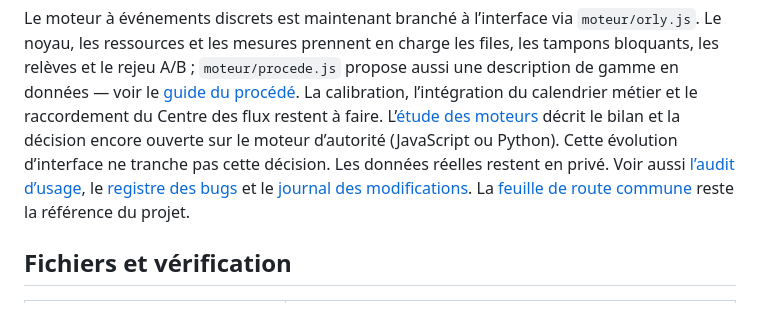
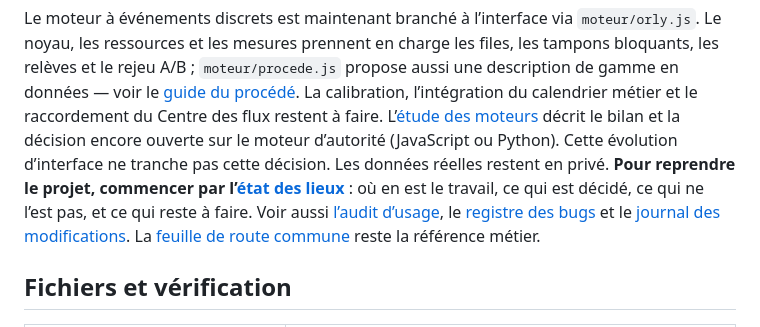
Before and after one commit to basileseguin-afk/SIMMMMMSS, a Markdown page: README.md, the part around the change. Rendered like a GitHub page.

```diff
--- a/README.md
+++ b/README.md
@@ -250,10 +250,12 @@ métier et le raccordement du Centre des flux restent à faire.
 L’[étude des moteurs](docs/ETUDE_OPEN_SOURCE.md) décrit le bilan et la décision
 encore ouverte sur le moteur d’autorité (JavaScript ou Python). Cette évolution
 d’interface ne tranche pas cette décision. Les données réelles restent en privé.
-Voir aussi [l’audit d’usage](docs/AUDIT_INTERFACE.md), le
+**Pour reprendre le projet, commencer par l’[état des lieux](docs/ETAT_DES_LIEUX.md)** :
+où en est le travail, ce qui est décidé, ce qui ne l’est pas, et ce qui reste à
+faire. Voir aussi [l’audit d’usage](docs/AUDIT_INTERFACE.md), le
 [registre des bugs](BUGS.md) et le
 [journal des modifications](CHANGELOG.md). La
-[feuille de route commune](docs/FEUILLE_DE_ROUTE.md) reste la référence du projet.
+[feuille de route commune](docs/FEUILLE_DE_ROUTE.md) reste la référence métier.
 
 ## Fichiers et vérification
 
```
Also changed, not shown: CHANGELOG.md (+32 -0 lines), docs/ETAT_DES_LIEUX.md (added, +221 -0 lines).
